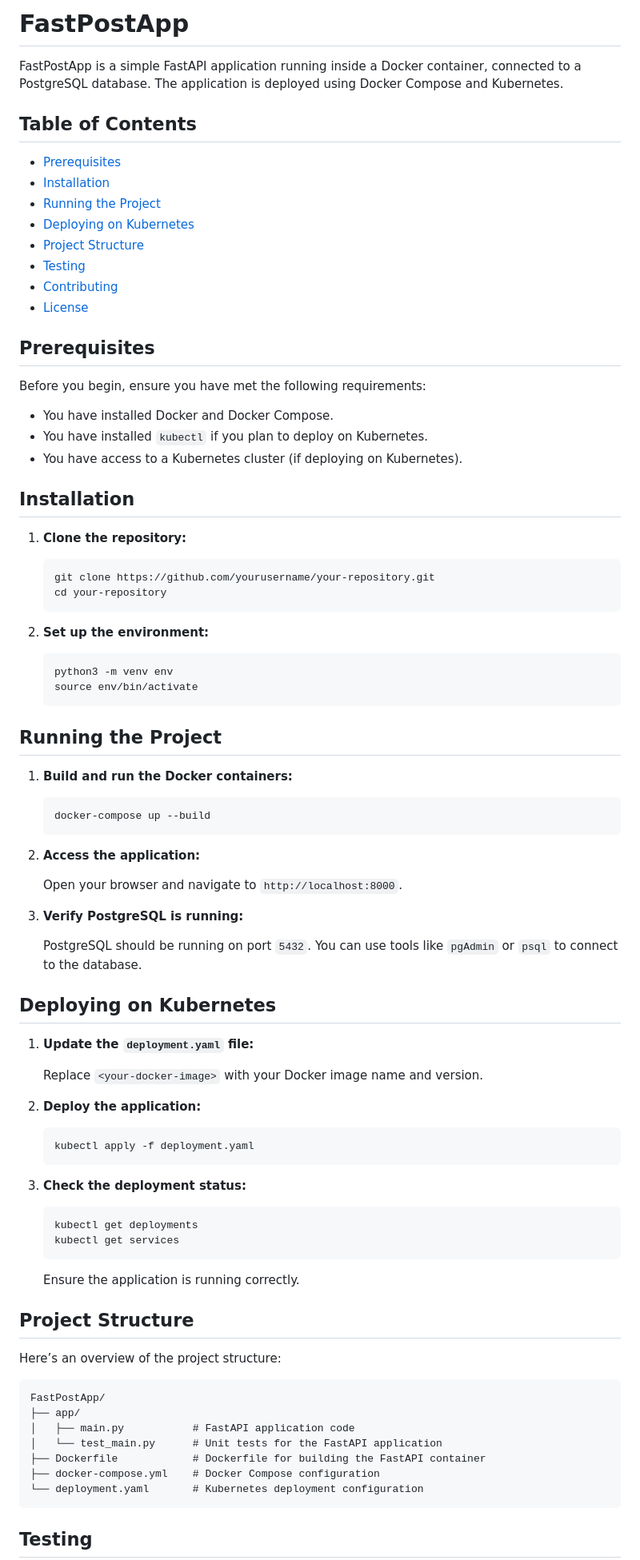
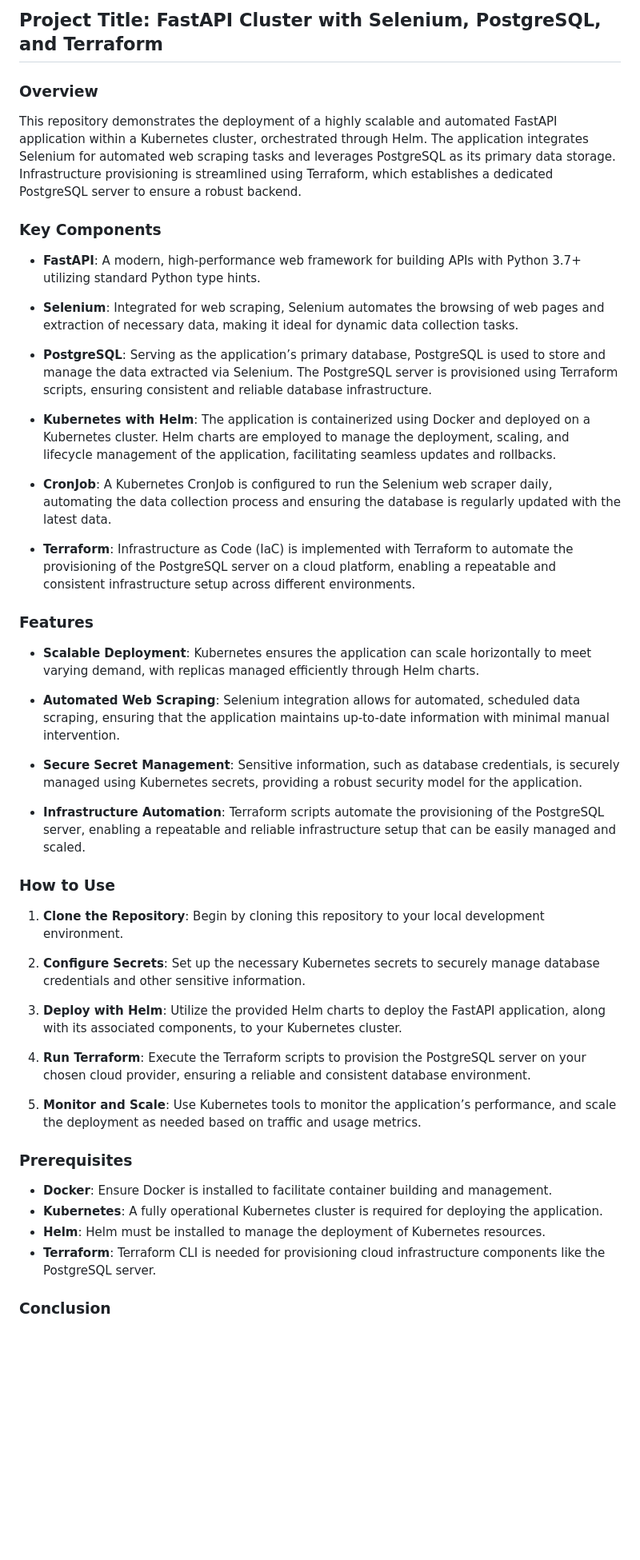
Before and after one commit to adirremi/APIClusterApp, a Markdown page: README.md, the part around the change printed below. Shown: that part at 80% size. GitHub-like rendering; blank space fills up the shorter version.

````diff
--- a/README.md
+++ b/README.md
@@ -1,93 +1,51 @@
 
-# FastPostApp
+## Project Title: FastAPI Cluster with Selenium, PostgreSQL, and Terraform
 
-FastPostApp is a simple FastAPI application running inside a Docker container, connected to a PostgreSQL database. The application is deployed using Docker Compose and Kubernetes.
+### Overview
+This repository demonstrates the deployment of a highly scalable and automated FastAPI application within a Kubernetes cluster, orchestrated through Helm. The application integrates Selenium for automated web scraping tasks and leverages PostgreSQL as its primary data storage. Infrastructure provisioning is streamlined using Terraform, which establishes a dedicated PostgreSQL server to ensure a robust backend.
 
-## Table of Contents
+### Key Components
 
-- [Prerequisites](#prerequisites)
-- [Installation](#installation)
-- [Running the Project](#running-the-project)
-- [Deploying on Kubernetes](#deploying-on-kubernetes)
-- [Project Structure](#project-structure)
-- [Testing](#testing)
-- [Contributing](#contributing)
-- [License](#license)
+- **FastAPI**: A modern, high-performance web framework for building APIs with Python 3.7+ utilizing standard Python type hints.
 
-## Prerequisites
+- **Selenium**: Integrated for web scraping, Selenium automates the browsing of web pages and extraction of necessary data, making it ideal for dynamic data collection tasks.
 
-Before you begin, ensure you have met the following requirements:
+- **PostgreSQL**: Serving as the application’s primary database, PostgreSQL is used to store and manage the data extracted via Selenium. The PostgreSQL server is provisioned using Terraform scripts, ensuring consistent and reliable database infrastructure.
 
-- You have installed Docker and Docker Compose.
-- You have installed `kubectl` if you plan to deploy on Kubernetes.
-- You have access to a Kubernetes cluster (if deploying on Kubernetes).
+- **Kubernetes with Helm**: The application is containerized using Docker and deployed on a Kubernetes cluster. Helm charts are employed to manage the deployment, scaling, and lifecycle management of the application, facilitating seamless updates and rollbacks.
 
-## Installation
+- **CronJob**: A Kubernetes CronJob is configured to run the Selenium web scraper daily, automating the data collection process and ensuring the database is regularly updated with the latest data.
 
-1. **Clone the repository:**
+- **Terraform**: Infrastructure as Code (IaC) is implemented with Terraform to automate the provisioning of the PostgreSQL server on a cloud platform, enabling a repeatable and consistent infrastructure setup across different environments.
 
-    ```bash
-    git clone https://github.com/yourusername/your-repository.git
-    cd your-repository
-    ```
+### Features
 
-2. **Set up the environment:**
+- **Scalable Deployment**: Kubernetes ensures the application can scale horizontally to meet varying demand, with replicas managed efficiently through Helm charts.
 
-    ```bash
-    python3 -m venv env
-    source env/bin/activate
-    ```
+- **Automated Web Scraping**: Selenium integration allows for automated, scheduled data scraping, ensuring that the application maintains up-to-date information with minimal manual intervention.
 
-## Running the Project
+- **Secure Secret Management**: Sensitive information, such as database credentials, is securely managed using Kubernetes secrets, providing a robust security model for the application.
 
-1. **Build and run the Docker containers:**
+- **Infrastructure Automation**: Terraform scripts automate the provisioning of the PostgreSQL server, enabling a repeatable and reliable infrastructure setup that can be easily managed and scaled.
 
-    ```bash
-    docker-compose up --build
-    ```
+### How to Use
 
-2. **Access the application:**
+1. **Clone the Repository**: Begin by cloning this repository to your local development environment.
 
-    Open your browser and navigate to `http://localhost:8000`.
+2. **Configure Secrets**: Set up the necessary Kubernetes secrets to securely manage database credentials and other sensitive information.
 
-3. **Verify PostgreSQL is running:**
+3. **Deploy with Helm**: Utilize the provided Helm charts to deploy the FastAPI application, along with its associated components, to your Kubernetes cluster.
 
-    PostgreSQL should be running on port `5432`. You can use tools like `pgAdmin` or `psql` to connect to the database.
+4. **Run Terraform**: Execute the Terraform scripts to provision the PostgreSQL server on your chosen cloud provider, ensuring a reliable and consistent database environment.
 
-## Deploying on Kubernetes
+5. **Monitor and Scale**: Use Kubernetes tools to monitor the application’s performance, and scale the deployment as needed based on traffic and usage metrics.
 
-1. **Update the `deployment.yaml` file:**
+### Prerequisites
 
-    Replace `<your-docker-image>` with your Docker image name and version.
+- **Docker**: Ensure Docker is installed to facilitate container building and management.
+- **Kubernetes**: A fully operational Kubernetes cluster is required for deploying the application.
+- **Helm**: Helm must be installed to manage the deployment of Kubernetes resources.
+- **Terraform**: Terraform CLI is needed for provisioning cloud infrastructure components like the PostgreSQL server.
 
-2. **Deploy the application:**
+### Conclusion
 
-    ```bash
-    kubectl apply -f deployment.yaml
-    ```
-
-3. **Check the deployment status:**
-
-    ```bash
-    kubectl get deployments
-    kubectl get services
-    ```
-
-    Ensure the application is running correctly.
-
-## Project Structure
-
-Here’s an overview of the project structure:
-
-```
-FastPostApp/
-├── app/
-│   ├── main.py           # FastAPI application code
-│   └── test_main.py      # Unit tests for the FastAPI application
-├── Dockerfile            # Dockerfile for building the FastAPI container
-├── docker-compose.yml    # Docker Compose configuration
-└── deployment.yaml       # Kubernetes deployment configuration
-```
-
-## Testing
-
````
Also changed, not shown: other parts of README.md (+1 -52 lines).
